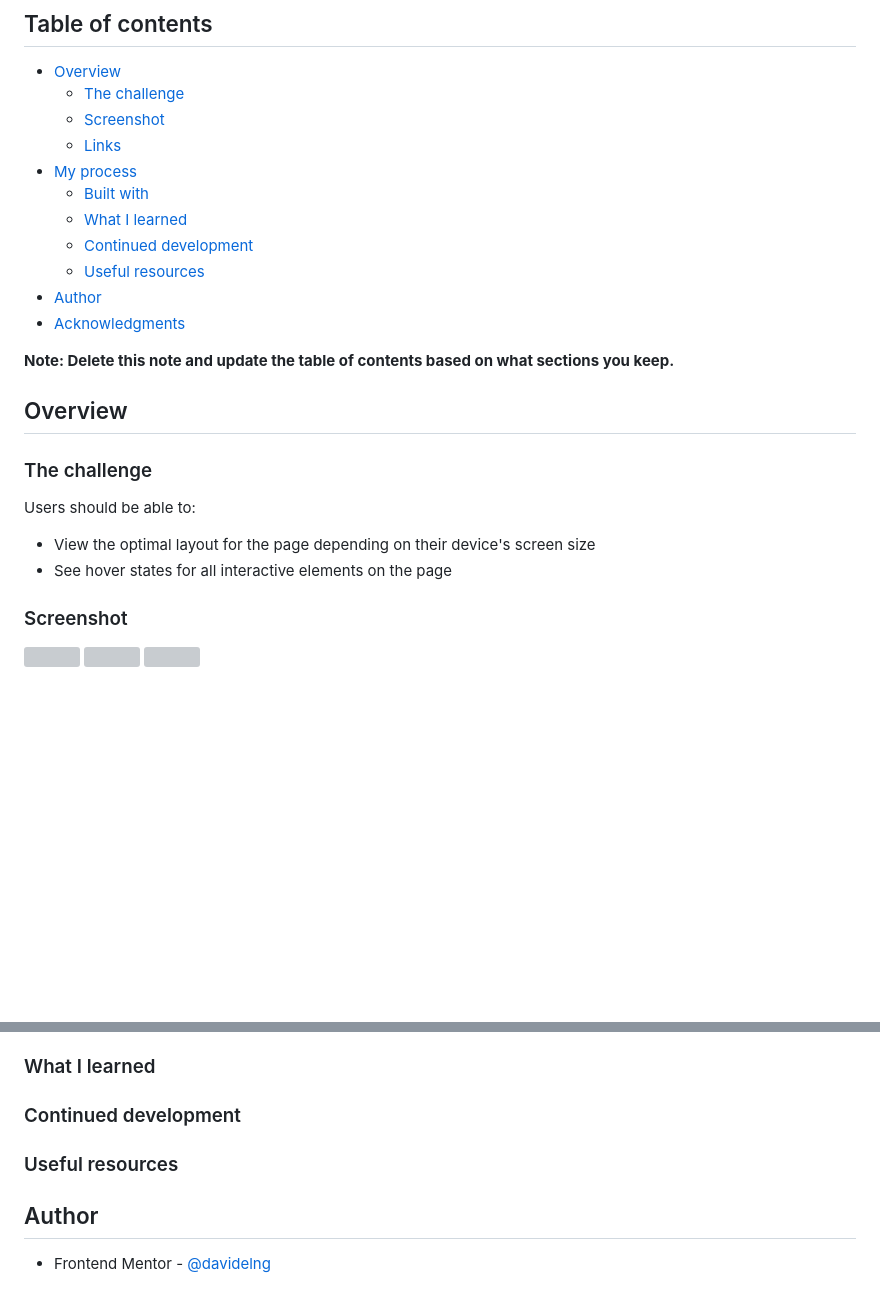
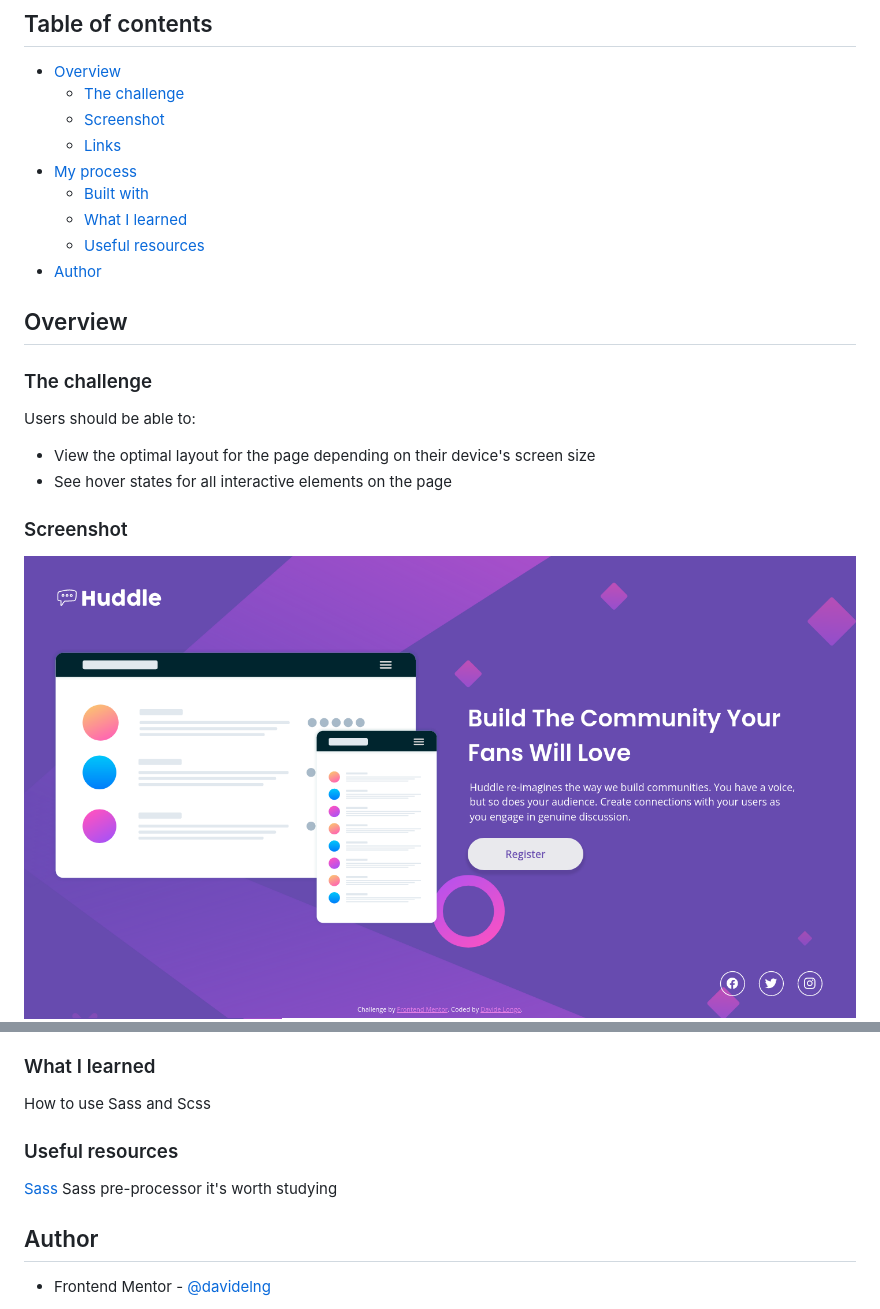
Before and after one commit to davidelng/14-huddle-landing-page-with-single-introductory-section, a Markdown page: README.md, 2 parts joined by grey strips. Drawn GitHub-style; pictures changed too: screenshots/desktop.png (added), screenshots/mobile.png (added); blank space fills up the shorter version; grey boxes are pictures that could not be loaded.

Commit message:
screenshots and readme

```diff
--- a/README.md
+++ b/README.md
@@ -11,12 +11,8 @@ This is a solution to the [Huddle landing page with single introductory section
 - [My process](#my-process)
   - [Built with](#built-with)
   - [What I learned](#what-i-learned)
-  - [Continued development](#continued-development)
   - [Useful resources](#useful-resources)
 - [Author](#author)
-- [Acknowledgments](#acknowledgments)
-
-**Note: Delete this note and update the table of contents based on what sections you keep.**
 
 ## Overview
 
@@ -51,15 +46,11 @@ Users should be able to:
 
 ### What I learned
 
-
-
-### Continued development
-
-
+How to use Sass and Scss
 
 ### Useful resources
 
-
+[Sass](https://sass-lang.com/) Sass pre-processor it's worth studying
 
 ## Author
 
```
Also changed, not shown: other parts of README.md (+0 -1 lines).
